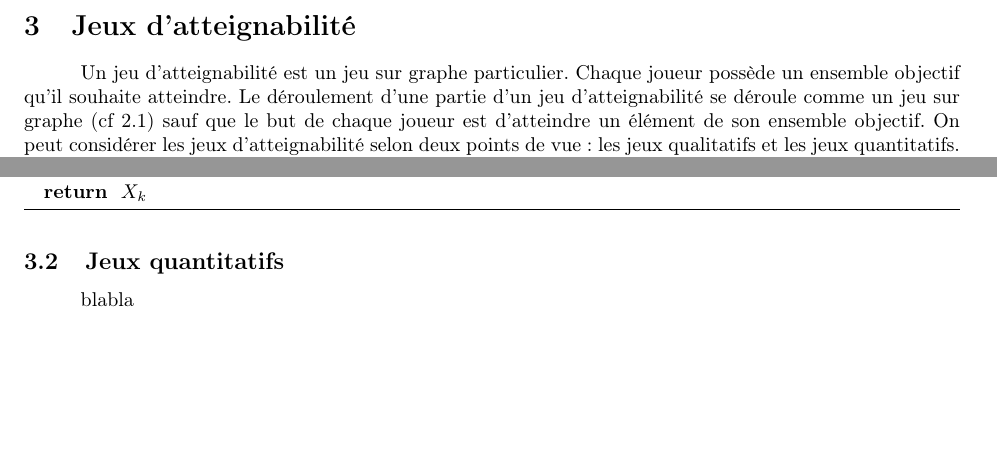
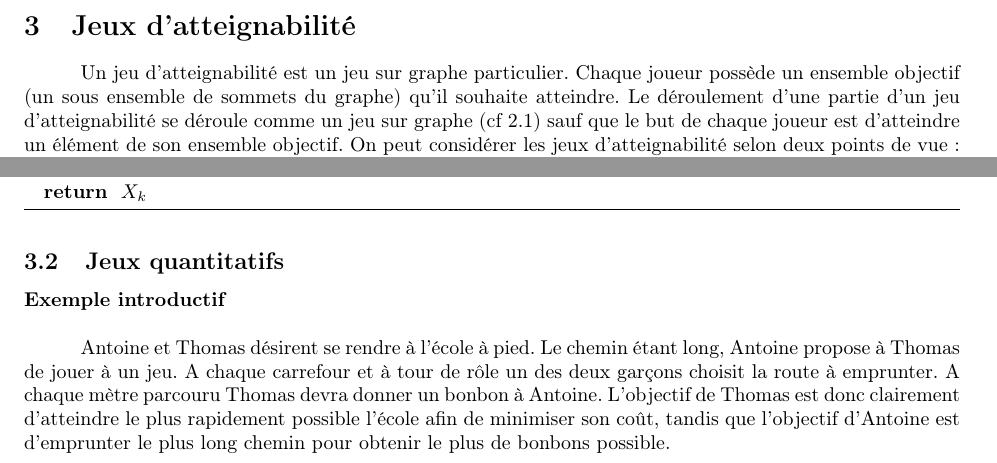
Before and after one commit to AlineGoeminne/projet-MA1, a LaTeX document (rapport/main.tex, which reads rapport/jeuxAtt.tex, rapport/jeuxQuant.tex): two parts of pages 6 and 11 of 14, joined at a grey line, cut so that both start at the same text, the shorter picture padded with empty space. Compiled offline with pdfLaTeX.

Commit message:
Exemple introductif jeux quantitatifs

```diff
--- a/rapport/jeuxAtt.tex
+++ b/rapport/jeuxAtt.tex
@@ -3,7 +3,7 @@
 \section{Jeux d'atteignabilité}
 \label{sect:jeuxAtt}
 
-Un jeu d'atteignabilité est un jeu sur graphe particulier. Chaque joueur possède un ensemble objectif qu'il souhaite atteindre. Le déroulement d'une partie d'un jeu d'atteignabilité se déroule comme un jeu sur graphe (cf \ref{derPar}) sauf que le but de chaque joueur est d'atteindre un élément de son ensemble objectif. On peut considérer les jeux d'atteignabilité selon deux points de vue: les jeux qualitatifs et les jeux quantitatifs. Nous développons dans les sections suivantes ces deux notions.
+Un jeu d'atteignabilité est un jeu sur graphe particulier. Chaque joueur possède un ensemble objectif (un sous ensemble de sommets du graphe) qu'il souhaite atteindre. Le déroulement d'une partie d'un jeu d'atteignabilité se déroule comme un jeu sur graphe (cf \ref{derPar}) sauf que le but de chaque joueur est d'atteindre un élément de son ensemble objectif. On peut considérer les jeux d'atteignabilité selon deux points de vue: les jeux qualitatifs et les jeux quantitatifs. Nous développons dans les sections suivantes ces deux notions.
 
 
 \input{jeuxQual}
--- a/rapport/jeuxQuant.tex
+++ b/rapport/jeuxQuant.tex
@@ -1,4 +1,8 @@
 %!TEX root=main.tex
 
 \subsection{Jeux quantitatifs }
-			blabla
+
+
+\noindent\textbf {Exemple introductif} \\
+
+Antoine et Thomas désirent se rendre à l'école à pied. Le chemin étant long, Antoine propose à Thomas de jouer à un jeu. A chaque carrefour et à tour de rôle un des deux garçons choisit la route à emprunter. A chaque mètre parcouru Thomas devra donner un bonbon à Antoine. L'objectif de Thomas est donc clairement d'atteindre le plus rapidement possible l'école afin de minimiser son coût, tandis que l'objectif d'Antoine est d'emprunter le plus long chemin pour obtenir le plus de bonbons possible.
```
